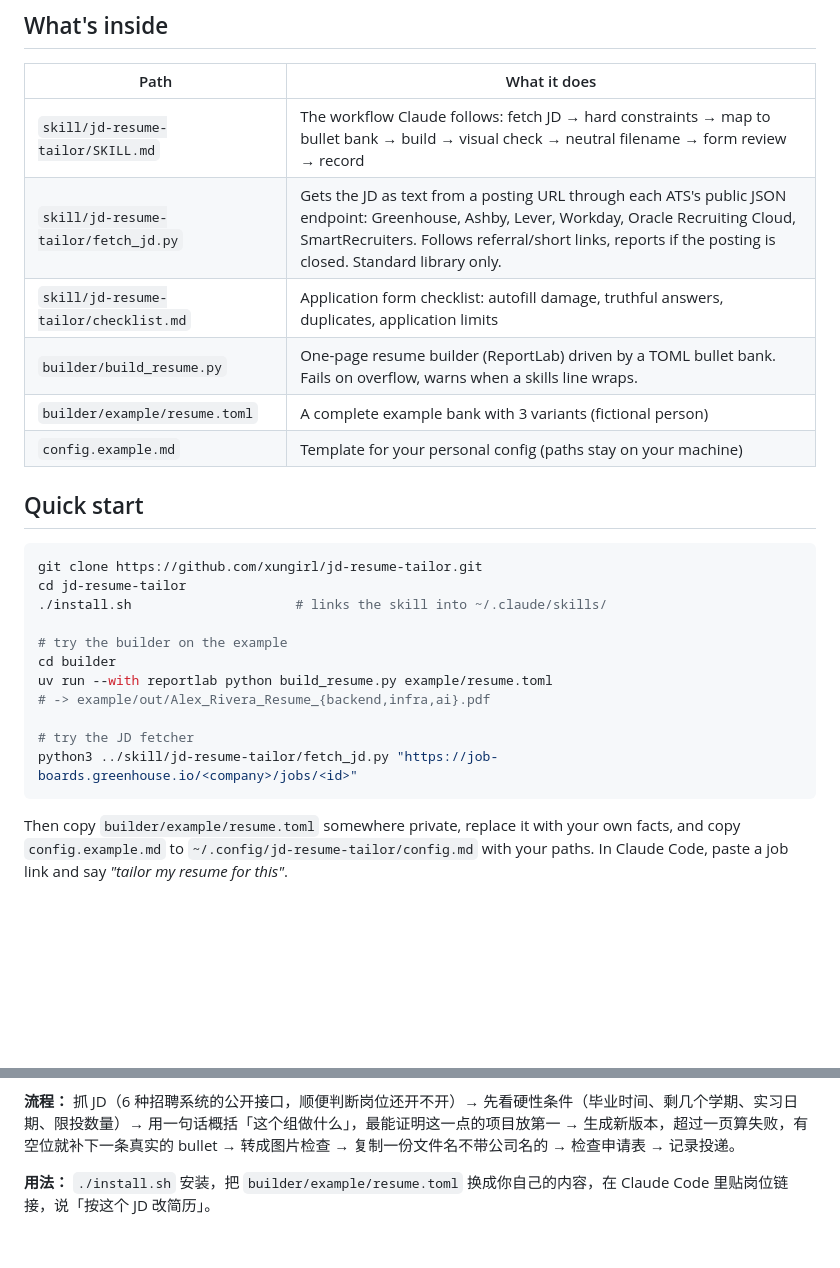
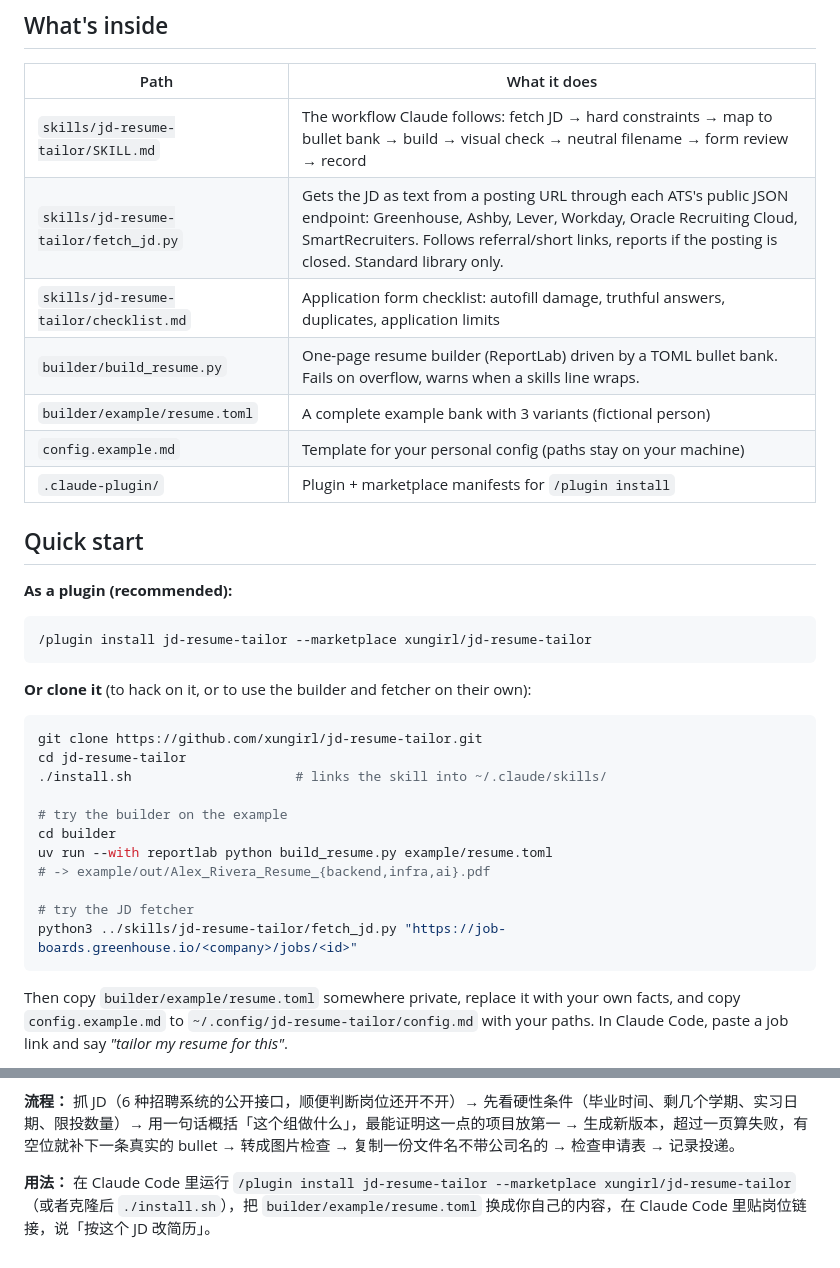
Before and after one commit to xungirl/jd-resume-tailor, a Markdown page: README.md, 2 parts joined by grey strips. Drawn GitHub-style; blank space fills up the shorter version.

````diff
--- a/README.md
+++ b/README.md
@@ -20,15 +44,22 @@ Sending one generic resume everywhere is the default, and it works badly: the pr
 
 | Path | What it does |
 |---|---|
-| `skill/jd-resume-tailor/SKILL.md` | The workflow Claude follows: fetch JD → hard constraints → map to bullet bank → build → visual check → neutral filename → form review → record |
-| `skill/jd-resume-tailor/fetch_jd.py` | Gets the JD as text from a posting URL through each ATS's public JSON endpoint: Greenhouse, Ashby, Lever, Workday, Oracle Recruiting Cloud, SmartRecruiters. Follows referral/short links, reports if the posting is closed. Standard library only. |
-| `skill/jd-resume-tailor/checklist.md` | Application form checklist: autofill damage, truthful answers, duplicates, application limits |
+| `skills/jd-resume-tailor/SKILL.md` | The workflow Claude follows: fetch JD → hard constraints → map to bullet bank → build → visual check → neutral filename → form review → record |
+| `skills/jd-resume-tailor/fetch_jd.py` | Gets the JD as text from a posting URL through each ATS's public JSON endpoint: Greenhouse, Ashby, Lever, Workday, Oracle Recruiting Cloud, SmartRecruiters. Follows referral/short links, reports if the posting is closed. Standard library only. |
+| `skills/jd-resume-tailor/checklist.md` | Application form checklist: autofill damage, truthful answers, duplicates, application limits |
 | `builder/build_resume.py` | One-page resume builder (ReportLab) driven by a TOML bullet bank. Fails on overflow, warns when a skills line wraps. |
 | `builder/example/resume.toml` | A complete example bank with 3 variants (fictional person) |
 | `config.example.md` | Template for your personal config (paths stay on your machine) |
+| `.claude-plugin/` | Plugin + marketplace manifests for `/plugin install` |
 
 ## Quick start
 
+**As a plugin (recommended):**
+```
+/plugin install jd-resume-tailor --marketplace xungirl/jd-resume-tailor
+```
+
+**Or clone it** (to hack on it, or to use the builder and fetcher on their own):
 ```bash
 git clone https://github.com/xungirl/jd-resume-tailor.git
 cd jd-resume-tailor
@@ -40,7 +71,7 @@ uv run --with reportlab python build_resume.py example/resume.toml
 # -> example/out/Alex_Rivera_Resume_{backend,infra,ai}.pdf
 
 # try the JD fetcher
-python3 ../skill/jd-resume-tailor/fetch_jd.py "https://job-boards.greenhouse.io/<company>/jobs/<id>"
+python3 ../skills/jd-resume-tailor/fetch_jd.py "https://job-boards.greenhouse.io/<company>/jobs/<id>"
 ```
 
 Then copy `builder/example/resume.toml` somewhere private, replace it with your own facts, and copy `config.example.md` to `~/.config/jd-resume-tailor/config.md` with your paths. In Claude Code, paste a job link and say *"tailor my resume for this"*.
@@ -79,4 +110,4 @@ MIT
 
 **流程：** 抓 JD（6 种招聘系统的公开接口，顺便判断岗位还开不开）→ 先看硬性条件（毕业时间、剩几个学期、实习日期、限投数量）→ 用一句话概括「这个组做什么」，最能证明这一点的项目放第一 → 生成新版本，超过一页算失败，有空位就补下一条真实的 bullet → 转成图片检查 → 复制一份文件名不带公司名的 → 检查申请表 → 记录投递。
 
-**用法：** `./install.sh` 安装，把 `builder/example/resume.toml` 换成你自己的内容，在 Claude Code 里贴岗位链接，说「按这个 JD 改简历」。
+**用法：** 在 Claude Code 里运行 `/plugin install jd-resume-tailor --marketplace xungirl/jd-resume-tailor`（或者克隆后 `./install.sh`），把 `builder/example/resume.toml` 换成你自己的内容，在 Claude Code 里贴岗位链接，说「按这个 JD 改简历」。
````
Also changed, not shown: other parts of README.md (+28 -4 lines), docs/same_bank_two_jds.png (added).
